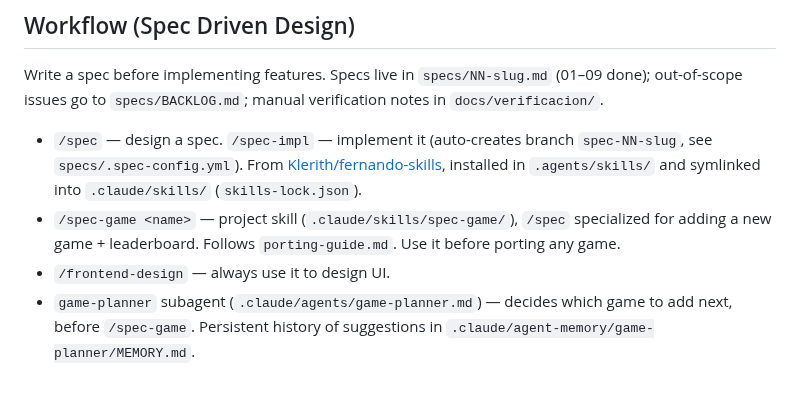
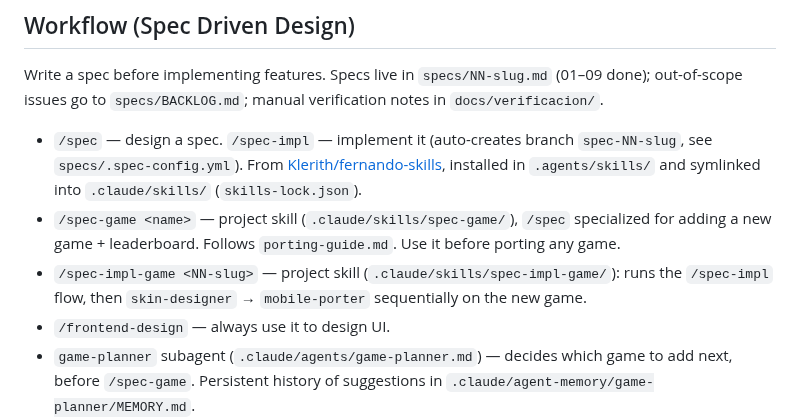
Before and after one commit to IvanSaNRoD/05-arcade-vault, a Markdown page: CLAUDE.md, the part around the change. GitHub-like rendering; blank space fills up the shorter version.

Commit message:
chore: spec game impl skill added

```diff
--- a/CLAUDE.md
+++ b/CLAUDE.md
@@ -16,6 +16,7 @@ Write a spec before implementing features. Specs live in `specs/NN-slug.md` (01
 
 - `/spec` — design a spec. `/spec-impl` — implement it (auto-creates branch `spec-NN-slug`, see `specs/.spec-config.yml`). From [Klerith/fernando-skills](https://github.com/Klerith/fernando-skills), installed in `.agents/skills/` and symlinked into `.claude/skills/` (`skills-lock.json`).
 - `/spec-game <name>` — project skill (`.claude/skills/spec-game/`), `/spec` specialized for adding a new game + leaderboard. Follows `porting-guide.md`. Use it before porting any game.
+- `/spec-impl-game <NN-slug>` — project skill (`.claude/skills/spec-impl-game/`): runs the `/spec-impl` flow, then `skin-designer` → `mobile-porter` sequentially on the new game.
 - `/frontend-design` — always use it to design UI.
 - `game-planner` subagent (`.claude/agents/game-planner.md`) — decides which game to add next, before `/spec-game`. Persistent history of suggestions in `.claude/agent-memory/game-planner/MEMORY.md`.
 - `game-jam` subagent (`.claude/agents/game-jam.md`) — given a game name (+ optional theme), writes 3 draft spec variants (A clásica / B progresión / C twist) in `specs/game-jam/<game-id>/`. Adopt one by moving it to `specs/NN-slug.md`. History in `.claude/agent-memory/game-jam/MEMORY.md`.
```
Also changed, not shown: 1 other file.
